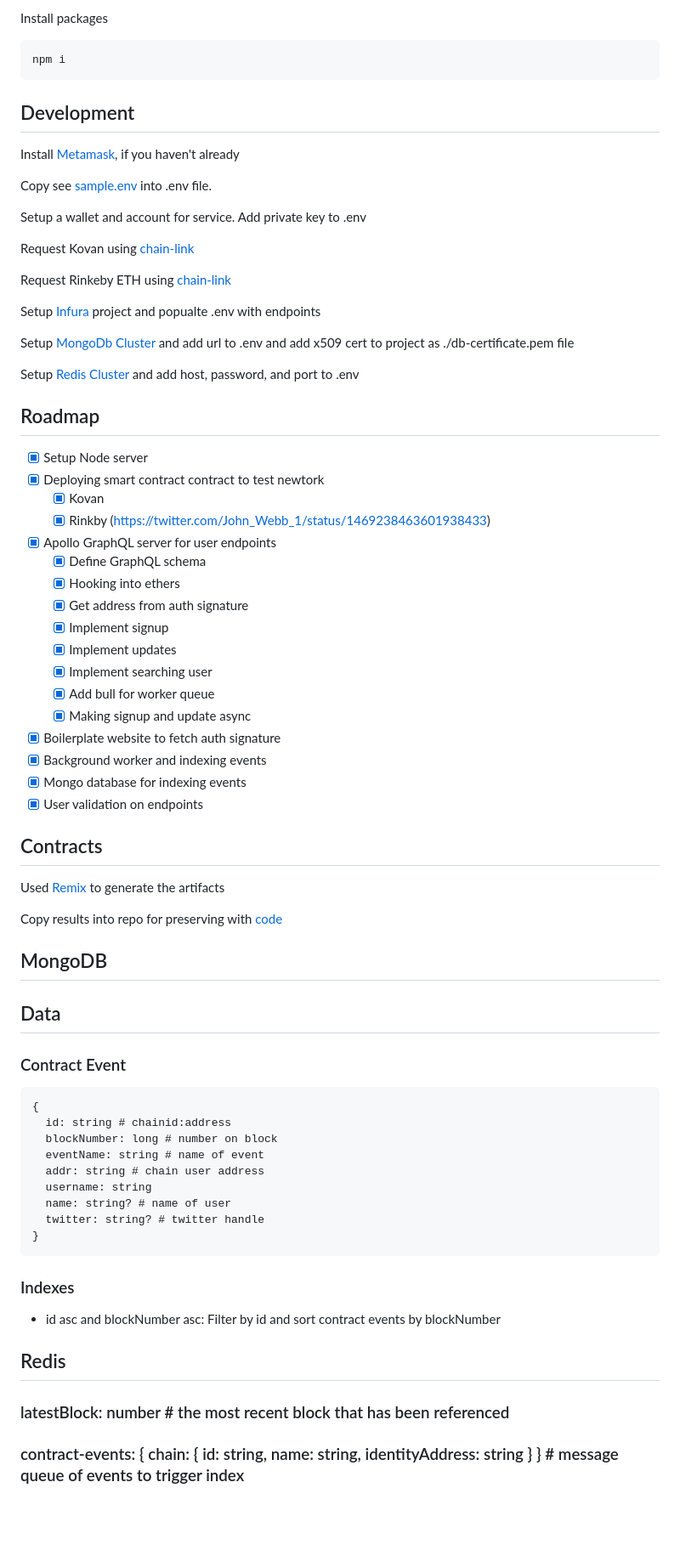
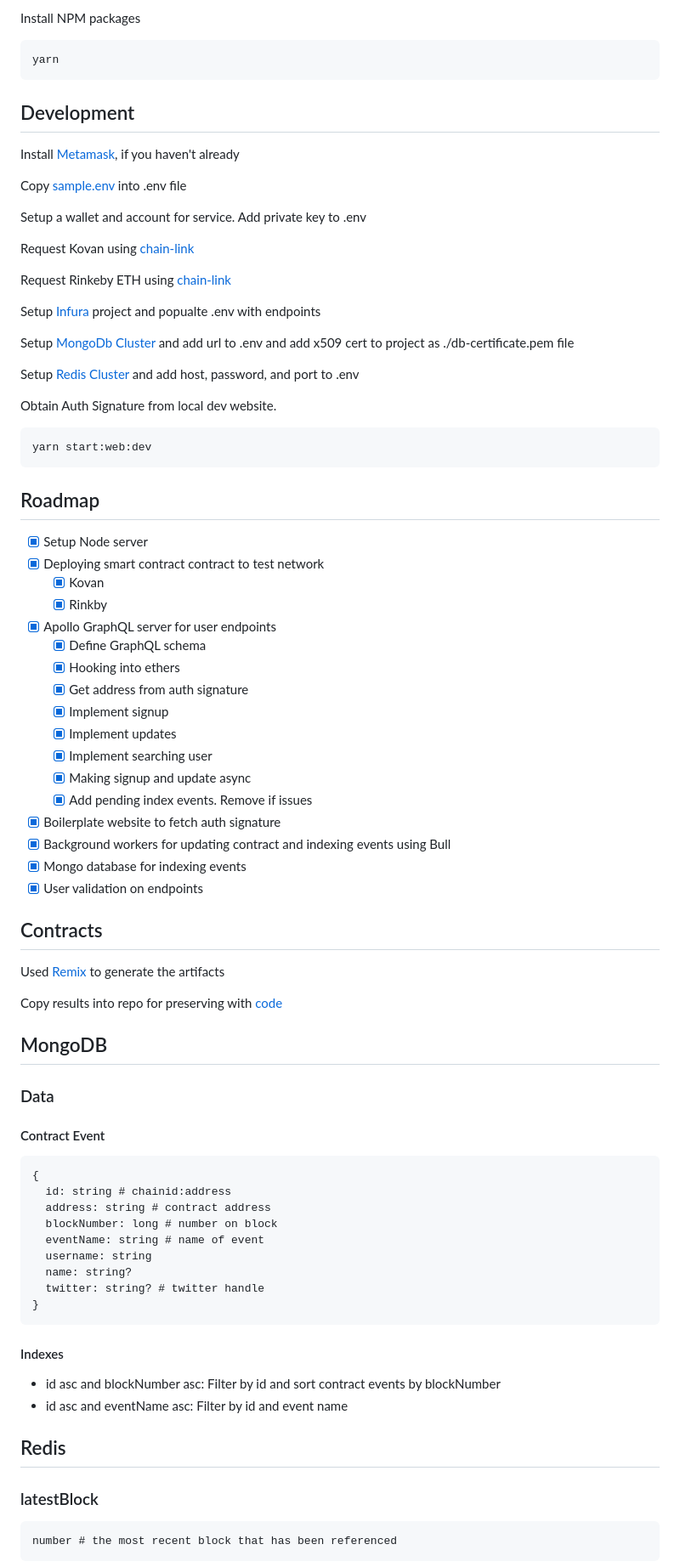
Before and after one commit to JohnWebb4/apollo-smart-contracts, a Markdown page: README.md, the part around the change printed below. Shown: that part at 85% size. Rendered like a GitHub page; blank space fills up the shorter version.

````diff
--- a/README.md
+++ b/README.md
@@ -10,15 +14,15 @@ Install Node 12
 
-Install packages
+Install NPM packages
 
 ```sh
-npm i
+yarn
 ```
 
 ## Development
 
 Install [Metamask](https://metamask.io/), if you haven't already
 
-Copy see [sample.env](/sample.env) into .env file.
+Copy [sample.env](/sample.env) into .env file
 
 Setup a wallet and account for service. Add private key to .env
 
@@ -32,12 +36,18 @@ Setup [MongoDb Cluster](https://www.mongodb.com/) and add url to .env and add x5
 
 Setup [Redis Cluster](https://redis.com/) and add host, password, and port to .env
 
+Obtain Auth Signature from local dev website.
+
+```
+yarn start:web:dev
+```
+
 ## Roadmap
 
 - [x] Setup Node server
-- [x] Deploying smart contract contract to test newtork
+- [x] Deploying smart contract contract to test network
   - [x] Kovan
-  - [x] Rinkby (https://twitter.com/John_Webb_1/status/1469238463601938433)
+  - [x] Rinkby
 - [x] Apollo GraphQL server for user endpoints
   - [x] Define GraphQL schema
   - [x] Hooking into ethers
@@ -45,10 +55,10 @@ Setup [Redis Cluster](https://redis.com/) and add host, password, and port to .e
   - [x] Implement signup
   - [x] Implement updates
   - [x] Implement searching user
-  - [x] Add bull for worker queue
   - [x] Making signup and update async
+  - [x] Add pending index events. Remove if issues
 - [x] Boilerplate website to fetch auth signature
-- [x] Background worker and indexing events
+- [x] Background workers for updating contract and indexing events using Bull
 - [x] Mongo database for indexing events
 - [x] User validation on endpoints
 
@@ -60,29 +70,32 @@ Copy results into repo for preserving with [code](/contracts/artifacts)
 
 ## MongoDB
 
-## Data
+### Data
 
-### Contract Event
+#### Contract Event
 
 ```
 {
   id: string # chainid:address
+  address: string # contract address
   blockNumber: long # number on block
   eventName: string # name of event
-  addr: string # chain user address
   username: string
-  name: string? # name of user
+  name: string?
   twitter: string? # twitter handle
 }
 ```
 
-### Indexes
+#### Indexes
 
 - id asc and blockNumber asc: Filter by id and sort contract events by blockNumber
+- id asc and eventName asc: Filter by id and event name
 
 ## Redis
 
-### latestBlock: number # the most recent block that has been referenced
+### latestBlock
 
-### contract-events: { chain: { id: string, name: string, identityAddress: string } } # message queue of events to trigger index
+```
+number # the most recent block that has been referenced
+```
 
````
Also changed, not shown: other parts of README.md (+21 -3 lines), resources/architecture-diaghram.png (added), 1 other file.
